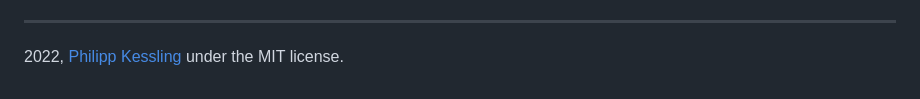
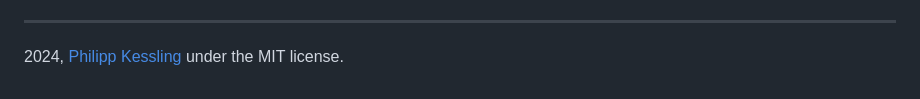
Before and after one commit to Leibniz-HBI/spiderexpress, a Markdown page: README.md, the part around one of its changes. GitHub-like rendering.

Commit message:
README.md aktualisieren

```diff
--- a/README.md
+++ b/README.md
@@ -579,4 +579,4 @@ This software uses [poetry](https://python-poetry.org/) as a package management
 
 ---
 
-2022, [Philipp Kessling](mailto:p.kessling@leibniz-hbi.de) under the MIT license.
+2024, [Philipp Kessling](mailto:p.kessling@leibniz-hbi.de) under the MIT license.
```
Also changed, not shown: other parts of README.md (+2 -2 lines).
